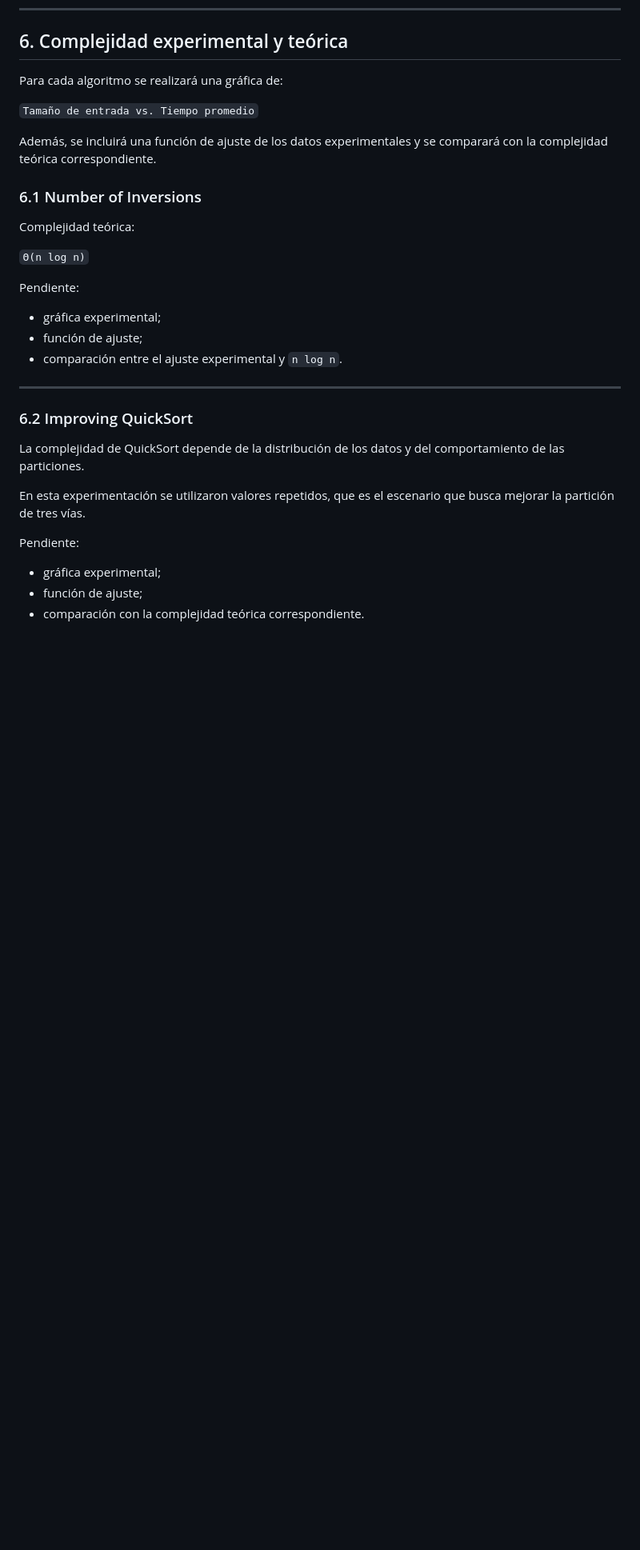
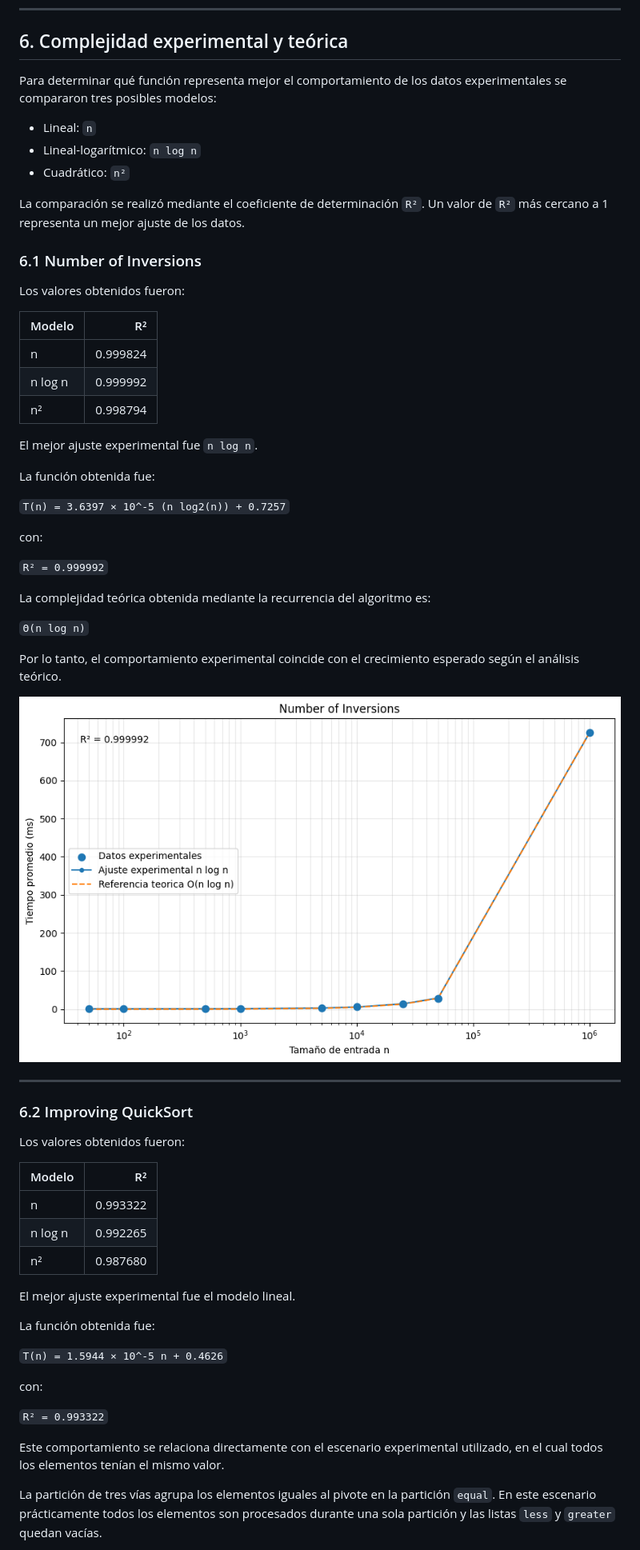
Before and after one commit to diegobed01/ti1-Cyed2-LosTresMosqueteros-Sin-Pablo-, a Markdown page: TareaIntegradora/doc/experimental-analysis.md, the part around one of its changes. Shown at 80% size. GitHub-like rendering; pictures changed too: TareaIntegradora/doc/images/number-inversions.png (added); blank space fills up the shorter version.

```diff
--- a/TareaIntegradora/doc/experimental-analysis.md
+++ b/TareaIntegradora/doc/experimental-analysis.md
@@ -155,37 +149,73 @@ restantes.
 
 ## 6. Complejidad experimental y teórica
 
-Para cada algoritmo se realizará una gráfica de:
+Para determinar qué función representa mejor el comportamiento de los
+datos experimentales se compararon tres posibles modelos:
 
-`Tamaño de entrada vs. Tiempo promedio`
+- Lineal: `n`
+- Lineal-logarítmico: `n log n`
+- Cuadrático: `n²`
 
-Además, se incluirá una función de ajuste de los datos experimentales y
-se comparará con la complejidad teórica correspondiente.
+La comparación se realizó mediante el coeficiente de determinación `R²`.
+Un valor de `R²` más cercano a 1 representa un mejor ajuste de los datos.
 
 ### 6.1 Number of Inversions
 
-Complejidad teórica:
+Los valores obtenidos fueron:
+
+| Modelo | R² |
+| --- | ---: |
+| n | 0.999824 |
+| n log n | 0.999992 |
+| n² | 0.998794 |
+
+El mejor ajuste experimental fue `n log n`.
+
+La función obtenida fue:
+
+`T(n) = 3.6397 × 10^-5 (n log2(n)) + 0.7257`
+
+con:
+
+`R² = 0.999992`
+
+La complejidad teórica obtenida mediante la recurrencia del algoritmo es:
 
 `Θ(n log n)`
 
-Pendiente:
+Por lo tanto, el comportamiento experimental coincide con el crecimiento
+esperado según el análisis teórico.
 
-- gráfica experimental;
-- función de ajuste;
-- comparación entre el ajuste experimental y `n log n`.
+![Number of Inversions](images/number-inversions.png)
 
 ---
 
 ### 6.2 Improving QuickSort
 
-La complejidad de QuickSort depende de la distribución de los datos y
-del comportamiento de las particiones.
+Los valores obtenidos fueron:
 
-En esta experimentación se utilizaron valores repetidos, que es el
-escenario que busca mejorar la partición de tres vías.
+| Modelo | R² |
+| --- | ---: |
+| n | 0.993322 |
+| n log n | 0.992265 |
+| n² | 0.987680 |
 
-Pendiente:
+El mejor ajuste experimental fue el modelo lineal.
 
-- gráfica experimental;
-- función de ajuste;
-- comparación con la complejidad teórica correspondiente.
+La función obtenida fue:
+
+`T(n) = 1.5944 × 10^-5 n + 0.4626`
+
+con:
+
+`R² = 0.993322`
+
+Este comportamiento se relaciona directamente con el escenario
+experimental utilizado, en el cual todos los elementos tenían el mismo
+valor.
+
+La partición de tres vías agrupa los elementos iguales al pivote en la
+partición `equal`. En este escenario prácticamente todos los elementos
+son procesados durante una sola partición y las listas `less` y `greater`
+quedan vacías.
+
```
Also changed, not shown: other parts of TareaIntegradora/doc/experimental-analysis.md (+157 -58 lines), TareaIntegradora/doc/images/closestpoints.png (added), TareaIntegradora/doc/images/comparation-algorhitms.png (added), TareaIntegradora/doc/images/quicksort.png (added).
